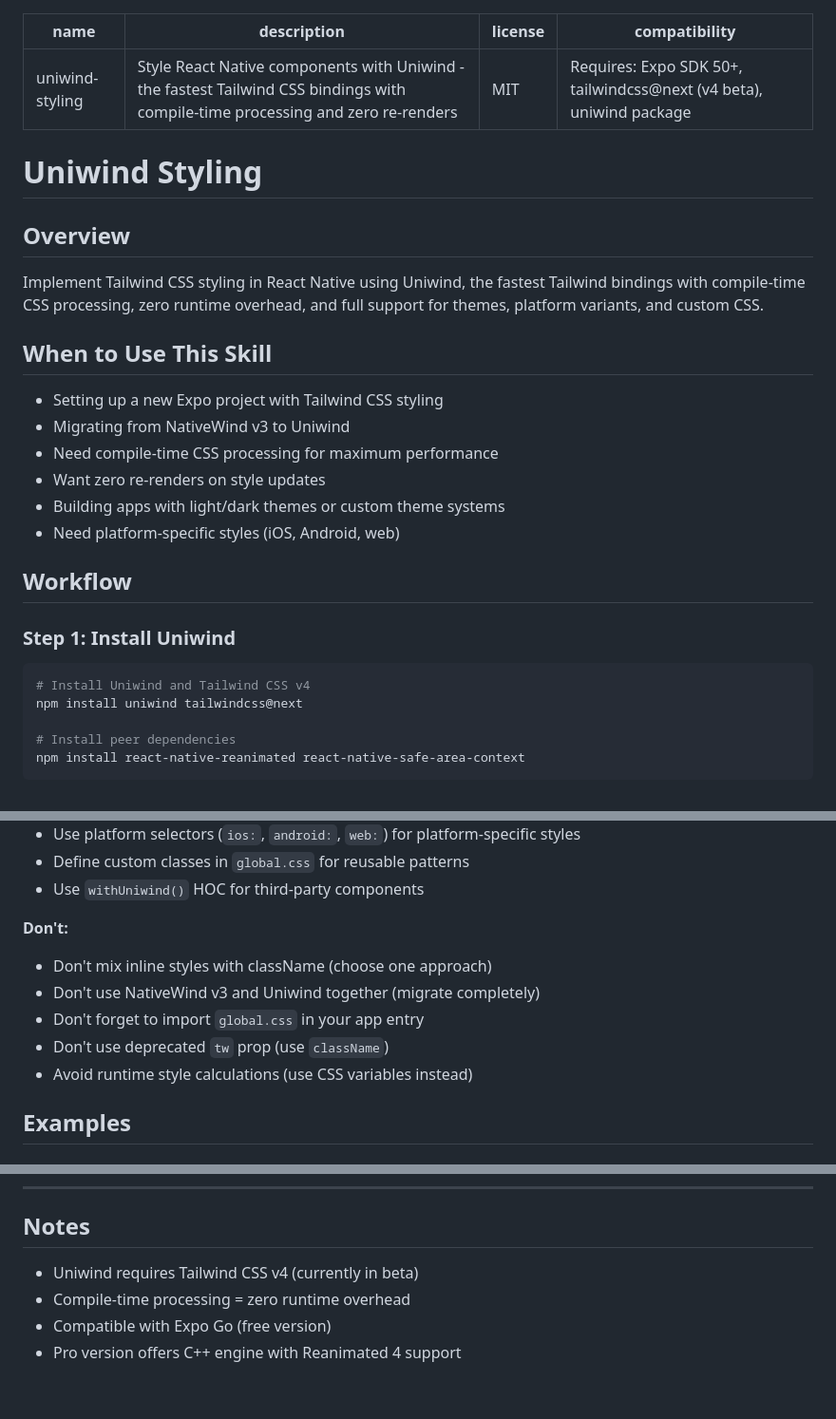
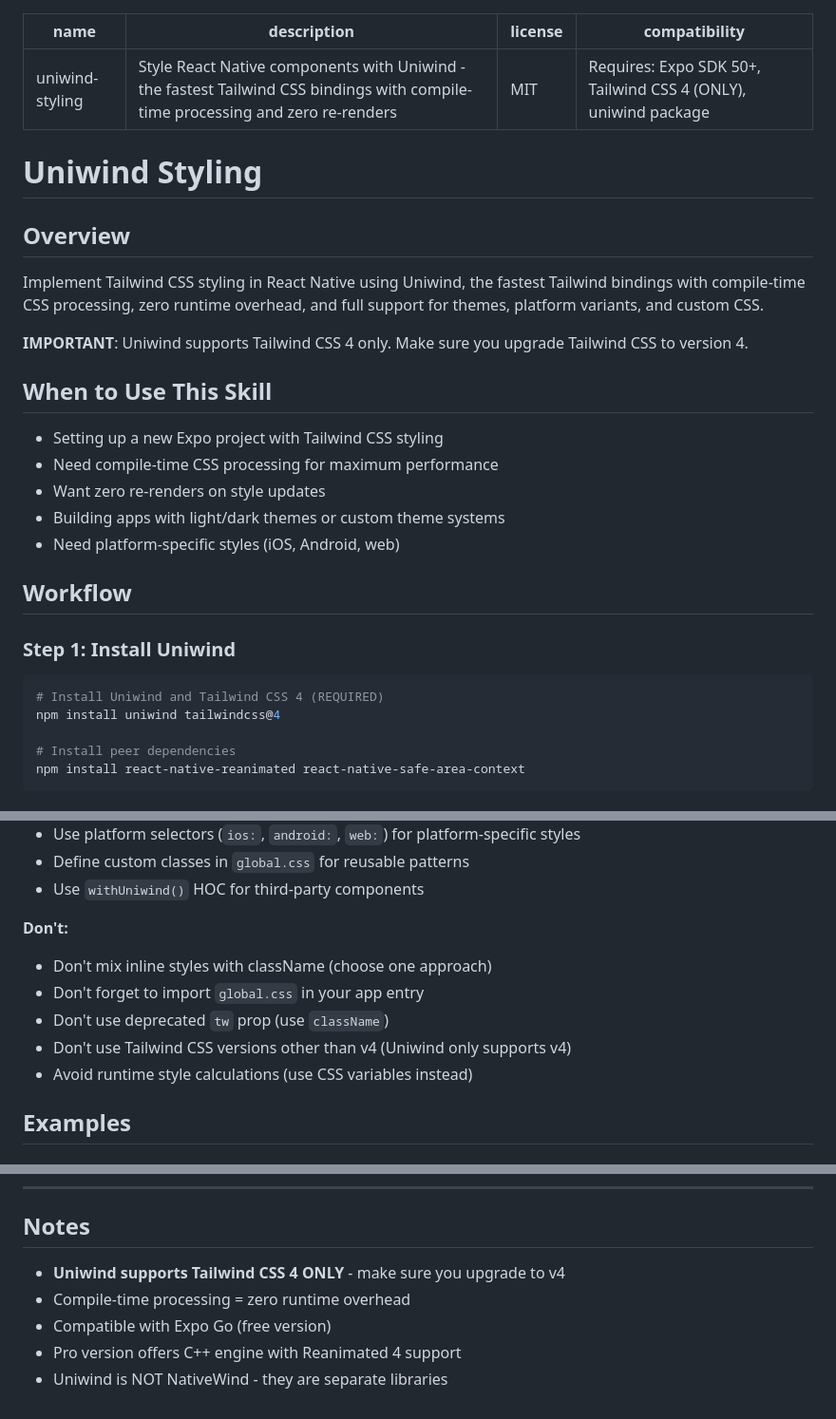
Before and after one commit to KevinLaRosa/expo-skills, a Markdown page: uniwind-styling/SKILL.md, 3 parts joined by grey strips. Shown at 95% size. Drawn GitHub-style.

Commit message:
fix(uniwind-styling): remove NativeWind references and enforce Tailwind 4
- Remove all NativeWind references from When to Use This Skill
- Remove "Don't use NativeWind v3 and Uniwind together" guideline
- Remove "Migration from NativeWind" resource link
- Update compatibility: tailwindcss@4 (not @next or beta)
- Add prominent warning: "Uniwind supports Tailwind CSS 4 only"
- Update installation: npm install tailwindcss@4 (not @next)
- Add Don't: "Don't use Tailwind CSS versions other than v4"
- Update Notes: Emphasize Tailwind 4 ONLY requirement
- Add Note: "Uniwind is NOT NativeWind - they are separate libraries"

Uniwind and NativeWind are different libraries. This removes confusion.

🤖 Generated with [Claude Code](https://claude.com/claude-code)

Co-Authored-By: Claude Sonnet 4.5 <noreply@anthropic.com>

````diff
--- a/uniwind-styling/SKILL.md
+++ b/uniwind-styling/SKILL.md
@@ -2,7 +2,7 @@
 name: uniwind-styling
 description: Style React Native components with Uniwind - the fastest Tailwind CSS bindings with compile-time processing and zero re-renders
 license: MIT
-compatibility: "Requires: Expo SDK 50+, tailwindcss@next (v4 beta), uniwind package"
+compatibility: "Requires: Expo SDK 50+, Tailwind CSS 4 (ONLY), uniwind package"
 ---
 
 # Uniwind Styling
@@ -11,10 +11,11 @@ compatibility: "Requires: Expo SDK 50+, tailwindcss@next (v4 beta), uniwind pack
 
 Implement Tailwind CSS styling in React Native using Uniwind, the fastest Tailwind bindings with compile-time CSS processing, zero runtime overhead, and full support for themes, platform variants, and custom CSS.
 
+**IMPORTANT**: Uniwind supports Tailwind CSS 4 only. Make sure you upgrade Tailwind CSS to version 4.
+
 ## When to Use This Skill
 
 - Setting up a new Expo project with Tailwind CSS styling
-- Migrating from NativeWind v3 to Uniwind
 - Need compile-time CSS processing for maximum performance
 - Want zero re-renders on style updates
 - Building apps with light/dark themes or custom theme systems
@@ -25,8 +26,8 @@ Implement Tailwind CSS styling in React Native using Uniwind, the fastest Tailwi
 ### Step 1: Install Uniwind
 
 ```bash
-# Install Uniwind and Tailwind CSS v4
-npm install uniwind tailwindcss@next
+# Install Uniwind and Tailwind CSS 4 (REQUIRED)
+npm install uniwind tailwindcss@4
 
 # Install peer dependencies
 npm install react-native-reanimated react-native-safe-area-context
@@ -189,9 +190,9 @@ export default function App() {
 
 **Don't:**
 - Don't mix inline styles with className (choose one approach)
-- Don't use NativeWind v3 and Uniwind together (migrate completely)
 - Don't forget to import `global.css` in your app entry
 - Don't use deprecated `tw` prop (use `className`)
+- Don't use Tailwind CSS versions other than v4 (Uniwind only supports v4)
 - Avoid runtime style calculations (use CSS variables instead)
 
 ## Examples
@@ -308,7 +308,8 @@ import 'uniwind/types';
 
 ## Notes
 
-- Uniwind requires Tailwind CSS v4 (currently in beta)
+- **Uniwind supports Tailwind CSS 4 ONLY** - make sure you upgrade to v4
 - Compile-time processing = zero runtime overhead
 - Compatible with Expo Go (free version)
 - Pro version offers C++ engine with Reanimated 4 support
+- Uniwind is NOT NativeWind - they are separate libraries
````
Also changed, not shown: other parts of uniwind-styling/SKILL.md (+0 -1 lines).
